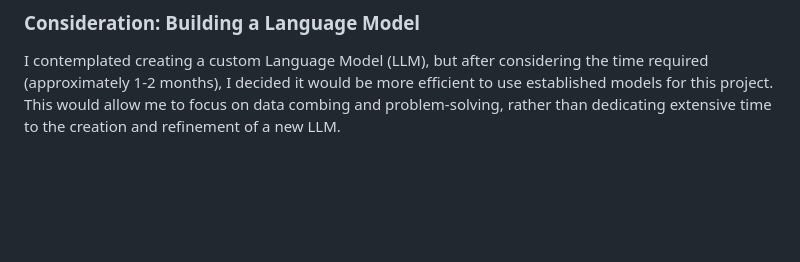
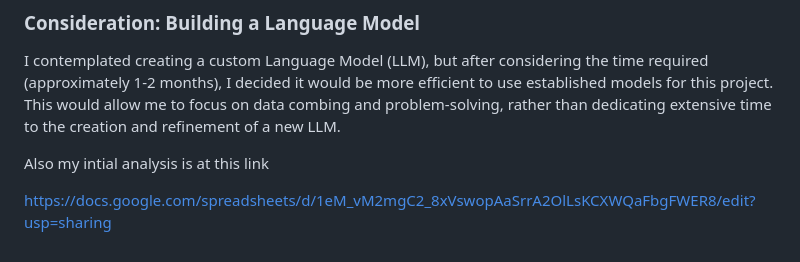
Before and after one commit to liamsgordon/medthread_proj, a Markdown page: README.md, the part around the change. Rendered like a GitHub page; blank space fills up the shorter version.

Commit message:
add link

```diff
--- a/README.md
+++ b/README.md
@@ -142,3 +142,8 @@ The third significant decision involved choosing the appropriate platform to pre
 
 ### Consideration: Building a Language Model
 I contemplated creating a custom Language Model (LLM), but after considering the time required (approximately 1-2 months), I decided it would be more efficient to use established models for this project. This would allow me to focus on data combing and problem-solving, rather than dedicating extensive time to the creation and refinement of a new LLM.
+
+
+Also my intial analysis is at this link
+
+https://docs.google.com/spreadsheets/d/1eM_vM2mgC2_8xVswopAaSrrA2OlLsKCXWQaFbgFWER8/edit?usp=sharing
```
